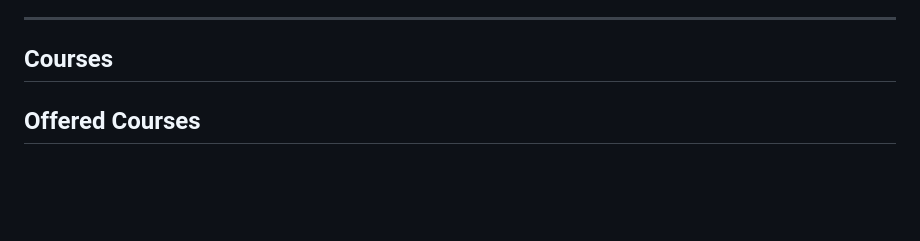
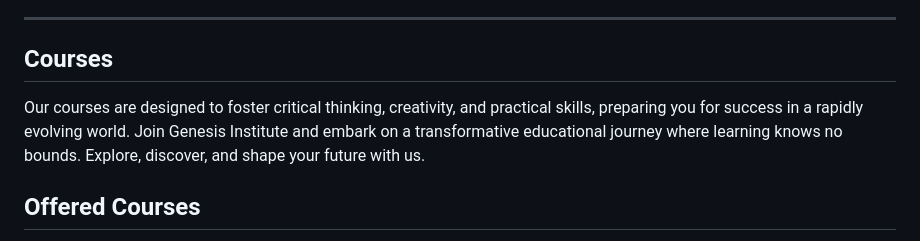
Before and after one commit to IsaLubs/Genesis-Institute, a Markdown page: README.md, the part around the change. Drawn GitHub-style; blank space fills up the shorter version.

Commit message:
Add paragraph in our courses section

```diff
--- a/README.md
+++ b/README.md
@@ -22,6 +22,7 @@ Welcome to Genesis Institute, your gateway to a world-class learning experience!
 ---
 
 ##  Courses
+   Our courses are designed to foster critical thinking, creativity, and practical skills, preparing you for success in a rapidly evolving world. Join Genesis Institute and embark on a transformative educational journey where learning knows no bounds. Explore, discover, and shape your future with us.
 
   ## Offered Courses
    - Humanities and Social Sciences.
```
